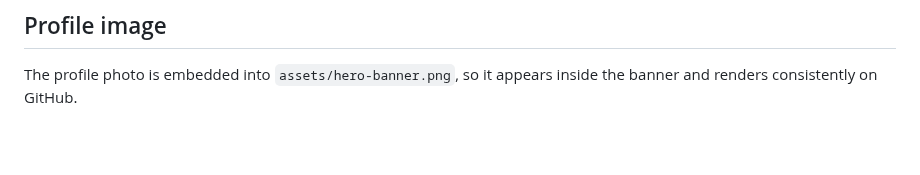
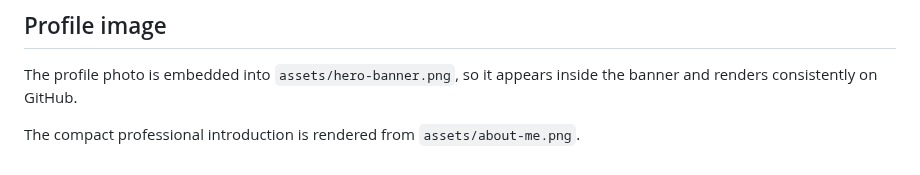
Before and after one commit to Saidulislam007/Saidulislam007, a Markdown page: INSTALL.md, the part around the change. GitHub-like rendering; blank space fills up the shorter version.

```diff
--- a/INSTALL.md
+++ b/INSTALL.md
@@ -22,3 +22,5 @@ while remaining compatible with GitHub.
 
 The profile photo is embedded into `assets/hero-banner.png`, so it appears
 inside the banner and renders consistently on GitHub.
+
+The compact professional introduction is rendered from `assets/about-me.png`.
```
Also changed, not shown: README.md (+4 -0 lines), assets/about-me.png (added), 2 other files.
